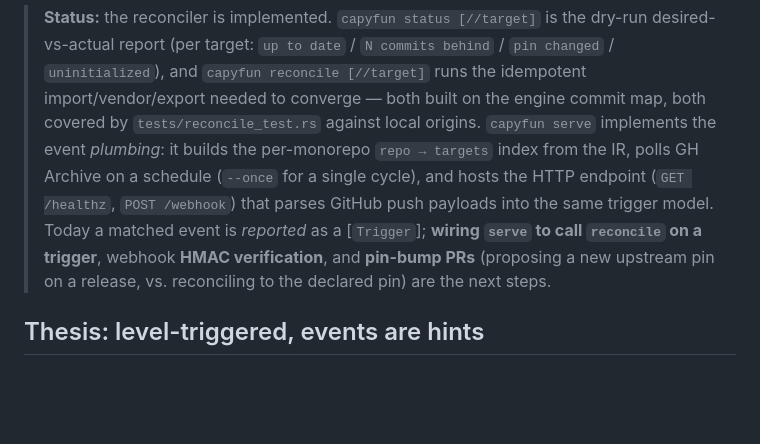
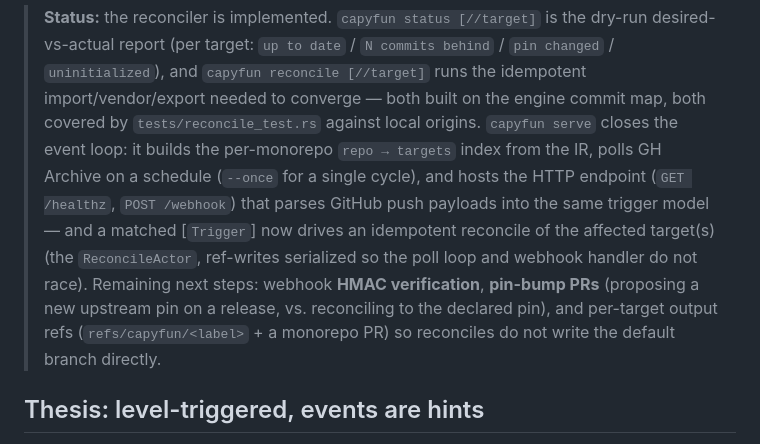
Before and after one commit to sluongng/capyfun, a Markdown page: docs/design/automation.md, the part around the change. Drawn GitHub-style; blank space fills up the shorter version.

Commit message:
docs: note serve now reconciles on a matched trigger
Co-Authored-By: Claude Opus 4.8 <noreply@anthropic.com>

```diff
--- a/docs/design/automation.md
+++ b/docs/design/automation.md
@@ -12,14 +12,16 @@ first slice (the poll reconciler) is spec'd concretely at the end.
 > / `pin changed` / `uninitialized`), and `capyfun reconcile [//target]` runs the
 > idempotent import/vendor/export needed to converge — both built on the engine
 > commit map, both covered by `tests/reconcile_test.rs` against local origins.
-> `capyfun serve` implements the event *plumbing*: it builds the per-monorepo
+> `capyfun serve` closes the event loop: it builds the per-monorepo
 > `repo → targets` index from the IR, polls GH Archive on a schedule (`--once` for
 > a single cycle), and hosts the HTTP endpoint (`GET /healthz`, `POST /webhook`)
-> that parses GitHub push payloads into the same trigger model. Today a matched
-> event is *reported* as a [`Trigger`]; **wiring `serve` to call `reconcile` on a
-> trigger**, webhook **HMAC verification**, and **pin-bump PRs** (proposing a new
-> upstream pin on a release, vs. reconciling to the declared pin) are the next
-> steps.
+> that parses GitHub push payloads into the same trigger model — and a matched
+> [`Trigger`] now drives an idempotent reconcile of the affected target(s) (the
+> `ReconcileActor`, ref-writes serialized so the poll loop and webhook handler do
+> not race). Remaining next steps: webhook **HMAC verification**, **pin-bump PRs**
+> (proposing a new upstream pin on a release, vs. reconciling to the declared
+> pin), and per-target output refs (`refs/capyfun/<label>` + a monorepo PR) so
+> reconciles do not write the default branch directly.
 
 ## Thesis: level-triggered, events are hints
 
```
